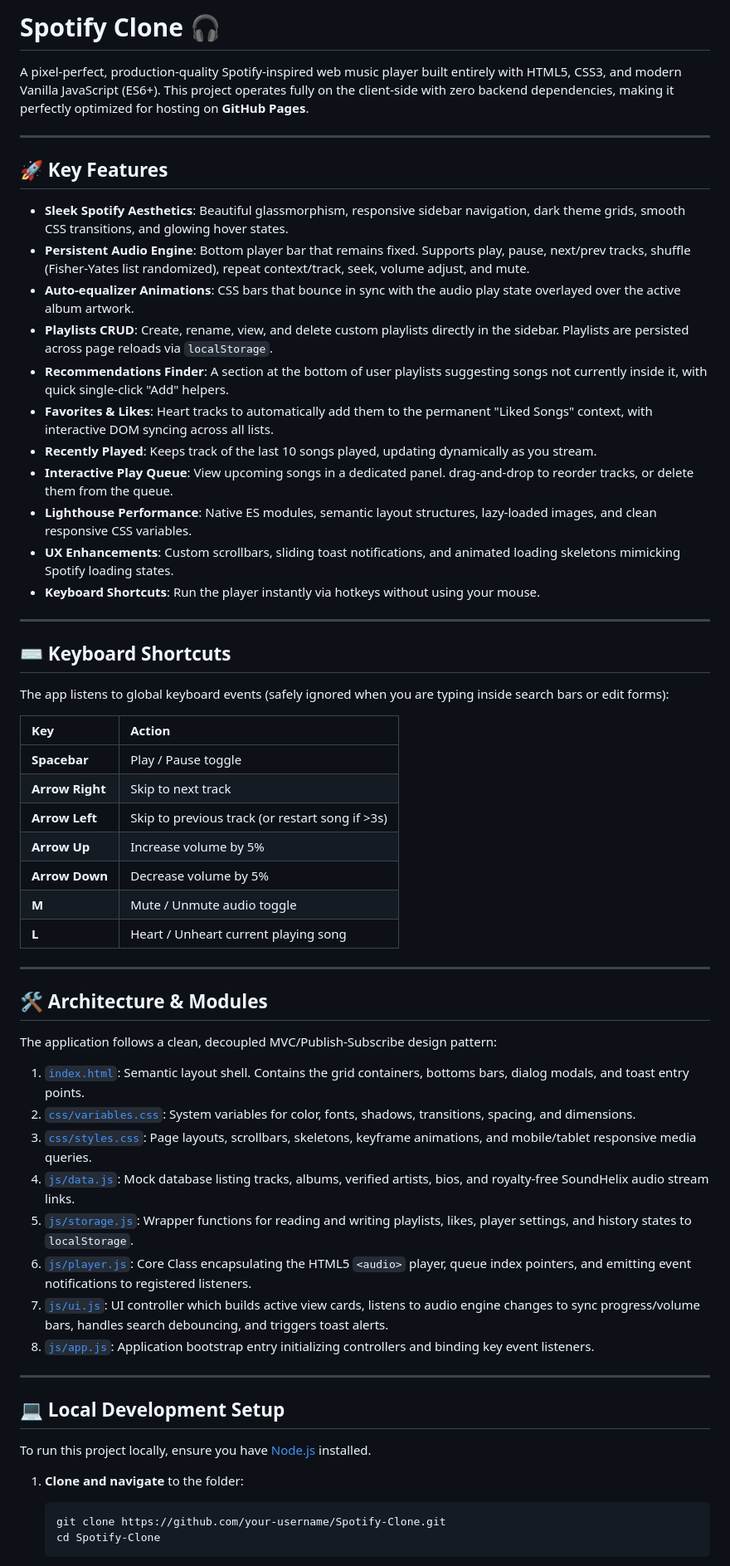
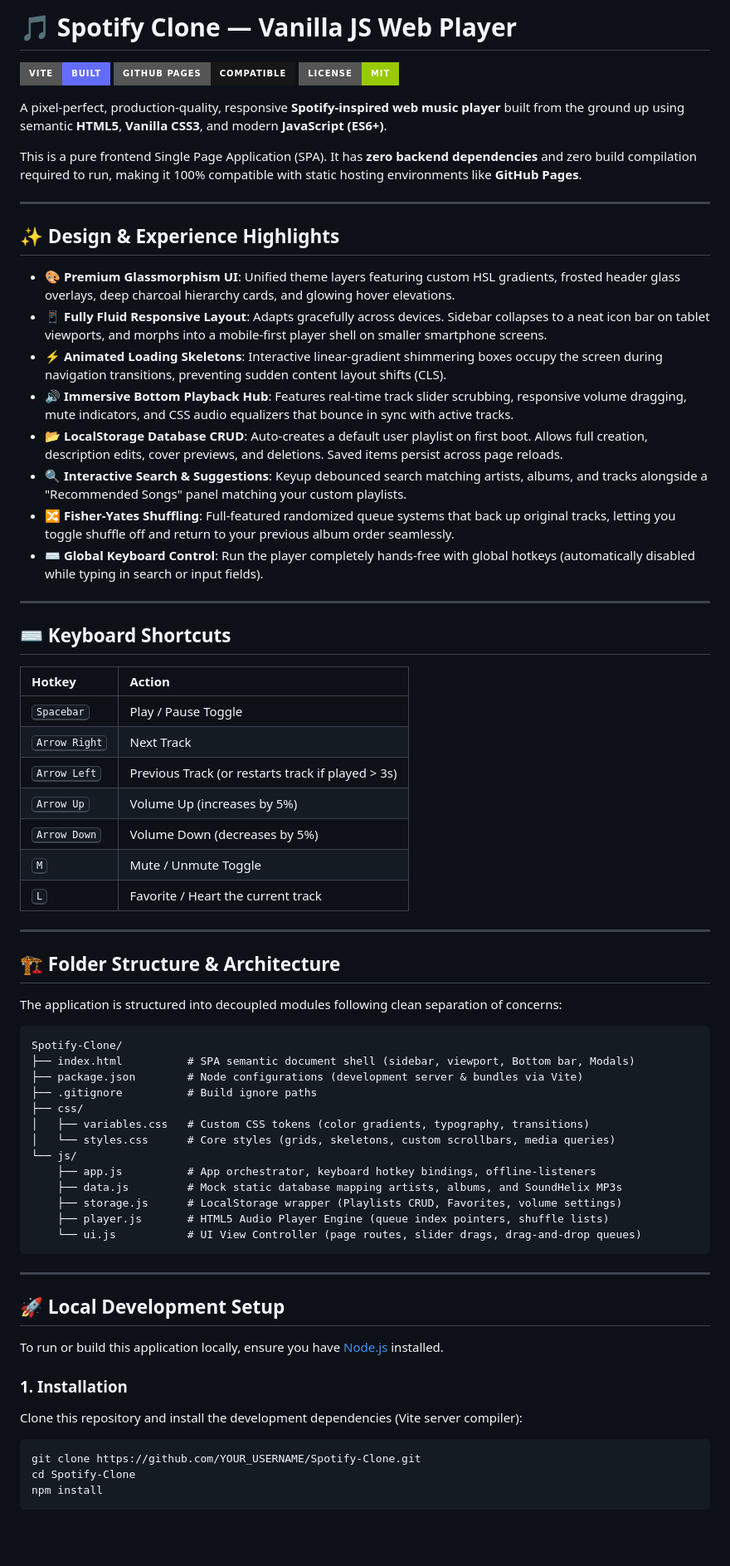
Before and after one commit to pruthvikrishnang/Spotify-Clone, a Markdown page: README.md, the part around one of its changes. Shown at 83% size. Rendered like a GitHub page; badges without logos; blank space fills up the shorter version.

Commit message:
improve README aesthetics and structure

````diff
--- a/README.md
+++ b/README.md
@@ -1,62 +1,73 @@
-# Spotify Clone 🎧
+# 🎵 Spotify Clone — Vanilla JS Web Player
 
-A pixel-perfect, production-quality Spotify-inspired web music player built entirely with HTML5, CSS3, and modern Vanilla JavaScript (ES6+). This project operates fully on the client-side with zero backend dependencies, making it perfectly optimized for hosting on **GitHub Pages**.
+[![Vite Build](https://img.shields.io/badge/Vite-Built-646CFF?logo=vite&logoColor=white&style=for-the-badge)](https://vitejs.dev/)
+[![GitHub Pages](https://img.shields.io/badge/Github%20Pages-Compatible-181717?logo=github&style=for-the-badge)](https://pages.github.com/)
+[![License: MIT](https://img.shields.io/badge/License-MIT-green.svg?style=for-the-badge)](https://opensource.org/licenses/MIT)
+
+A pixel-perfect, production-quality, responsive **Spotify-inspired web music player** built from the ground up using semantic **HTML5**, **Vanilla CSS3**, and modern **JavaScript (ES6+)**.
+
+This is a pure frontend Single Page Application (SPA). It has **zero backend dependencies** and zero build compilation required to run, making it 100% compatible with static hosting environments like **GitHub Pages**.
 
 ---
 
-## 🚀 Key Features
+## ✨ Design & Experience Highlights
 
-*   **Sleek Spotify Aesthetics**: Beautiful glassmorphism, responsive sidebar navigation, dark theme grids, smooth CSS transitions, and glowing hover states.
-*   **Persistent Audio Engine**: Bottom player bar that remains fixed. Supports play, pause, next/prev tracks, shuffle (Fisher-Yates list randomized), repeat context/track, seek, volume adjust, and mute.
-*   **Auto-equalizer Animations**: CSS bars that bounce in sync with the audio play state overlayed over the active album artwork.
-*   **Playlists CRUD**: Create, rename, view, and delete custom playlists directly in the sidebar. Playlists are persisted across page reloads via `localStorage`.
-*   **Recommendations Finder**: A section at the bottom of user playlists suggesting songs not currently inside it, with quick single-click "Add" helpers.
-*   **Favorites & Likes**: Heart tracks to automatically add them to the permanent "Liked Songs" context, with interactive DOM syncing across all lists.
-*   **Recently Played**: Keeps track of the last 10 songs played, updating dynamically as you stream.
-*   **Interactive Play Queue**: View upcoming songs in a dedicated panel. drag-and-drop to reorder tracks, or delete them from the queue.
-*   **Lighthouse Performance**: Native ES modules, semantic layout structures, lazy-loaded images, and clean responsive CSS variables.
-*   **UX Enhancements**: Custom scrollbars, sliding toast notifications, and animated loading skeletons mimicking Spotify loading states.
-*   **Keyboard Shortcuts**: Run the player instantly via hotkeys without using your mouse.
+*   **🎨 Premium Glassmorphism UI**: Unified theme layers featuring custom HSL gradients, frosted header glass overlays, deep charcoal hierarchy cards, and glowing hover elevations.
+*   **📱 Fully Fluid Responsive Layout**: Adapts gracefully across devices. Sidebar collapses to a neat icon bar on tablet viewports, and morphs into a mobile-first player shell on smaller smartphone screens.
+*   **⚡ Animated Loading Skeletons**: Interactive linear-gradient shimmering boxes occupy the screen during navigation transitions, preventing sudden content layout shifts (CLS).
+*   **🔊 Immersive Bottom Playback Hub**: Features real-time track slider scrubbing, responsive volume dragging, mute indicators, and CSS audio equalizers that bounce in sync with active tracks.
+*   **📂 LocalStorage Database CRUD**: Auto-creates a default user playlist on first boot. Allows full creation, description edits, cover previews, and deletions. Saved items persist across page reloads.
+*   **🔍 Interactive Search & Suggestions**: Keyup debounced search matching artists, albums, and tracks alongside a "Recommended Songs" panel matching your custom playlists.
+*   **🔀 Fisher-Yates Shuffling**: Full-featured randomized queue systems that back up original tracks, letting you toggle shuffle off and return to your previous album order seamlessly.
+*   **⌨️ Global Keyboard Control**: Run the player completely hands-free with global hotkeys (automatically disabled while typing in search or input fields).
 
 ---
 
 ## ⌨️ Keyboard Shortcuts
 
-The app listens to global keyboard events (safely ignored when you are typing inside search bars or edit forms):
-
-| Key | Action |
+| Hotkey | Action |
 | :--- | :--- |
-| **Spacebar** | Play / Pause toggle |
-| **Arrow Right** | Skip to next track |
-| **Arrow Left** | Skip to previous track (or restart song if >3s) |
-| **Arrow Up** | Increase volume by 5% |
-| **Arrow Down** | Decrease volume by 5% |
-| **M** | Mute / Unmute audio toggle |
-| **L** | Heart / Unheart current playing song |
+| <kbd>Spacebar</kbd> | Play / Pause Toggle |
+| <kbd>Arrow Right</kbd> | Next Track |
+| <kbd>Arrow Left</kbd> | Previous Track (or restarts track if played > 3s) |
+| <kbd>Arrow Up</kbd> | Volume Up (increases by 5%) |
+| <kbd>Arrow Down</kbd> | Volume Down (decreases by 5%) |
+| <kbd>M</kbd> | Mute / Unmute Toggle |
+| <kbd>L</kbd> | Favorite / Heart the current track |
 
 ---
 
-## 🛠️ Architecture & Modules
+## 🏗️ Folder Structure & Architecture
 
-The application follows a clean, decoupled MVC/Publish-Subscribe design pattern:
-1.  [`index.html`](file:///D:/Projects/Spotify-Clone/index.html): Semantic layout shell. Contains the grid containers, bottoms bars, dialog modals, and toast entry points.
-2.  [`css/variables.css`](file:///D:/Projects/Spotify-Clone/css/variables.css): System variables for color, fonts, shadows, transitions, spacing, and dimensions.
-3.  [`css/styles.css`](file:///D:/Projects/Spotify-Clone/css/styles.css): Page layouts, scrollbars, skeletons, keyframe animations, and mobile/tablet responsive media queries.
-4.  [`js/data.js`](file:///D:/Projects/Spotify-Clone/js/data.js): Mock database listing tracks, albums, verified artists, bios, and royalty-free SoundHelix audio stream links.
-5.  [`js/storage.js`](file:///D:/Projects/Spotify-Clone/js/storage.js): Wrapper functions for reading and writing playlists, likes, player settings, and history states to `localStorage`.
-6.  [`js/player.js`](file:///D:/Projects/Spotify-Clone/js/player.js): Core Class encapsulating the HTML5 `<audio>` player, queue index pointers, and emitting event notifications to registered listeners.
-7.  [`js/ui.js`](file:///D:/Projects/Spotify-Clone/js/ui.js): UI controller which builds active view cards, listens to audio engine changes to sync progress/volume bars, handles search debouncing, and triggers toast alerts.
-8.  [`js/app.js`](file:///D:/Projects/Spotify-Clone/js/app.js): Application bootstrap entry initializing controllers and binding key event listeners.
+The application is structured into decoupled modules following clean separation of concerns:
+
+```
+Spotify-Clone/
+├── index.html          # SPA semantic document shell (sidebar, viewport, Bottom bar, Modals)
+├── package.json        # Node configurations (development server & bundles via Vite)
+├── .gitignore          # Build ignore paths
+├── css/
+│   ├── variables.css   # Custom CSS tokens (color gradients, typography, transitions)
+│   └── styles.css      # Core styles (grids, skeletons, custom scrollbars, media queries)
+└── js/
+    ├── app.js          # App orchestrator, keyboard hotkey bindings, offline-listeners
+    ├── data.js         # Mock static database mapping artists, albums, and SoundHelix MP3s
+    ├── storage.js      # LocalStorage wrapper (Playlists CRUD, Favorites, volume settings)
+    ├── player.js       # HTML5 Audio Player Engine (queue index pointers, shuffle lists)
+    └── ui.js           # UI View Controller (page routes, slider drags, drag-and-drop queues)
+```
 
 ---
 
-## 💻 Local Development Setup
+## 🚀 Local Development Setup
 
-To run this project locally, ensure you have [Node.js](https://nodejs.org) installed.
+To run or build this application locally, ensure you have [Node.js](https://nodejs.org) installed.
 
-1.  **Clone and navigate** to the folder:
-    ```bash
-    git clone https://github.com/your-username/Spotify-Clone.git
-    cd Spotify-Clone
-    ```
+### 1. Installation
+Clone this repository and install the development dependencies (Vite server compiler):
+```bash
+git clone https://github.com/YOUR_USERNAME/Spotify-Clone.git
+cd Spotify-Clone
+npm install
+```
 
````
Also changed, not shown: other parts of README.md (+16 -14 lines).
